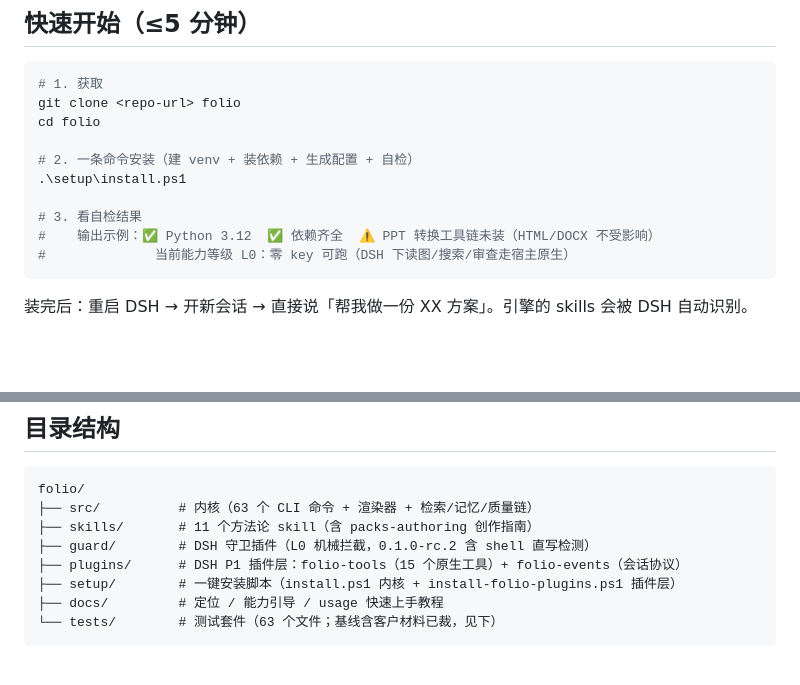
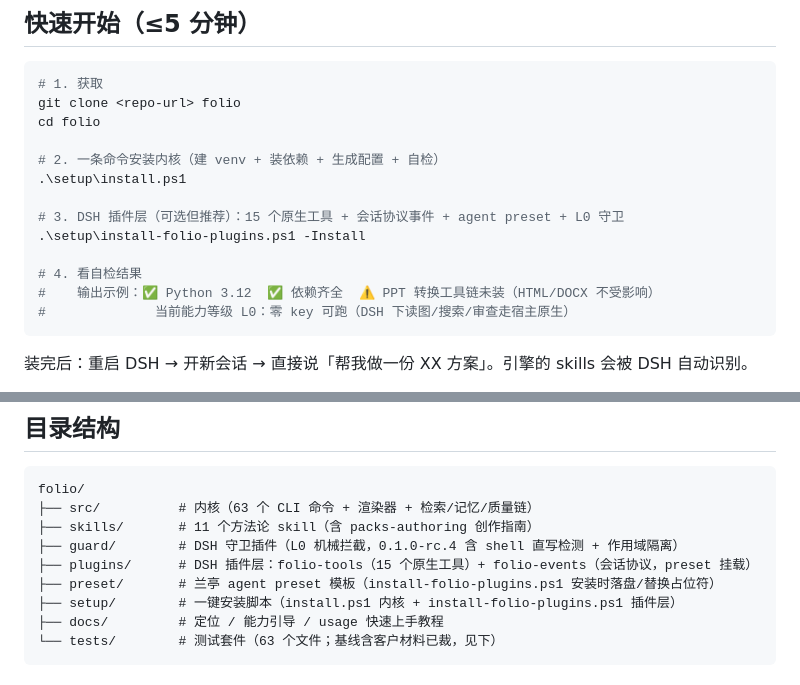
Before and after one commit to nyantused-cpun/folio, a Markdown page: README.md, 2 parts joined by grey strips. GitHub-like rendering; blank space fills up the shorter version.

````diff
--- a/README.md
+++ b/README.md
@@ -16,10 +16,13 @@ Folio 是给 AI 宿主（DeepSeek Harness / Trae / Kimi 等）外挂的**长程
 git clone <repo-url> folio
 cd folio
 
-# 2. 一条命令安装（建 venv + 装依赖 + 生成配置 + 自检）
+# 2. 一条命令安装内核（建 venv + 装依赖 + 生成配置 + 自检）
 .\setup\install.ps1
 
-# 3. 看自检结果
+# 3. DSH 插件层（可选但推荐）：15 个原生工具 + 会话协议事件 + agent preset + L0 守卫
+.\setup\install-folio-plugins.ps1 -Install
+
+# 4. 看自检结果
 #    输出示例：✅ Python 3.12  ✅ 依赖齐全  ⚠️ PPT 转换工具链未装（HTML/DOCX 不受影响）
 #              当前能力等级 L0：零 key 可跑（DSH 下读图/搜索/审查走宿主原生）
 ```
@@ -62,8 +65,9 @@ HTML / DOCX / 报价三种格式零外部依赖，装完即用。**PPT 转换**
 folio/
 ├── src/          # 内核（63 个 CLI 命令 + 渲染器 + 检索/记忆/质量链）
 ├── skills/       # 11 个方法论 skill（含 packs-authoring 创作指南）
-├── guard/        # DSH 守卫插件（L0 机械拦截，0.1.0-rc.2 含 shell 直写检测）
-├── plugins/      # DSH P1 插件层：folio-tools（15 个原生工具）+ folio-events（会话协议）
+├── guard/        # DSH 守卫插件（L0 机械拦截，0.1.0-rc.4 含 shell 直写检测 + 作用域隔离）
+├── plugins/      # DSH 插件层：folio-tools（15 个原生工具）+ folio-events（会话协议，preset 挂载）
+├── preset/       # 兰亭 agent preset 模板（install-folio-plugins.ps1 安装时落盘/替换占位符）
 ├── setup/        # 一键安装脚本（install.ps1 内核 + install-folio-plugins.ps1 插件层）
 ├── docs/         # 定位 / 能力引导 / usage 快速上手教程
 └── tests/        # 测试套件（63 个文件；基线含客户材料已裁，见下）
````
Also changed, not shown: other parts of README.md (+40 -1 lines), CHANGELOG.md (+20 -1 lines).
